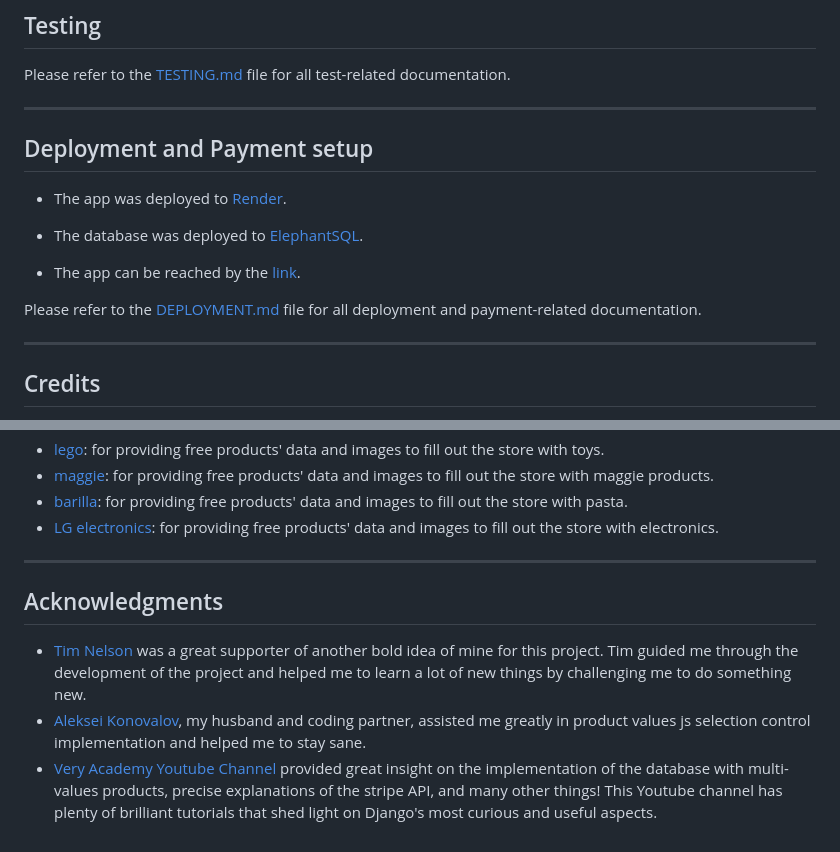
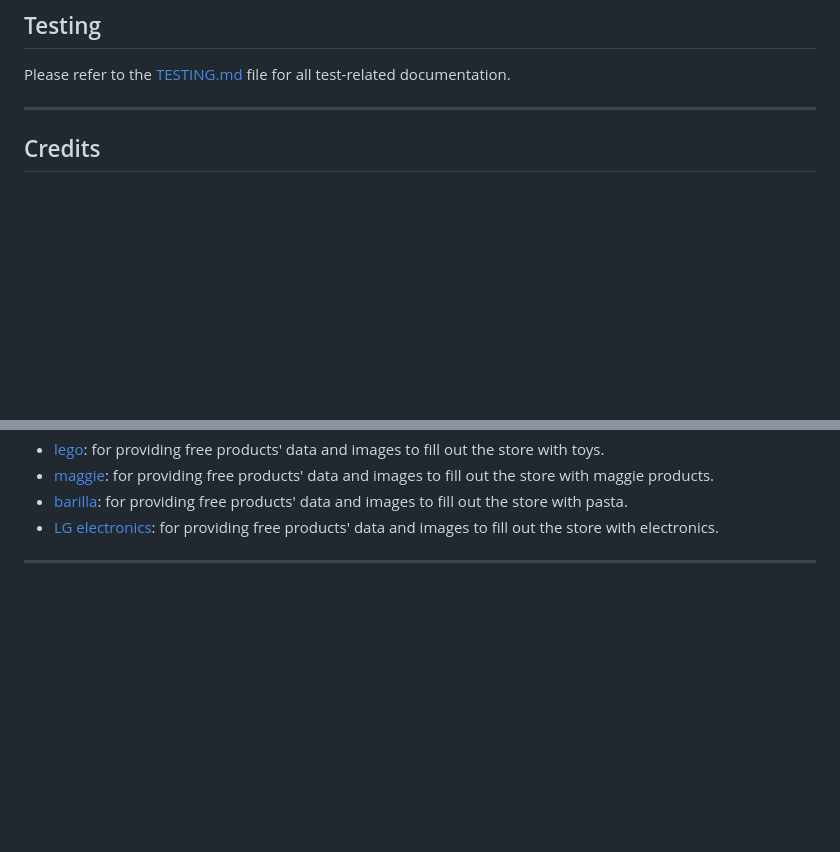
Before and after one commit to Chittaranjanbehera123/GlobalTradeHub-RealWorld-Project, a Markdown page: README.md, 2 parts joined by grey strips. Drawn GitHub-style; blank space fills up the shorter version.

```diff
--- a/README.md
+++ b/README.md
@@ -765,20 +765,6 @@ Please refer to the [TESTING.md](TESTING.md) file for all test-related documenta
 
 ---
 
-
-
-## Deployment and Payment setup
-
-- The app was deployed to [Render](https://render.com/).
-- The database was deployed to [ElephantSQL](https://www.elephantsql.com/).
-
-- The app can be reached by the [link](https://wowder.onrender.com).
-
-
-Please refer to the [DEPLOYMENT.md](DEPLOYMENT.md) file for all deployment and payment-related documentation.
-
----
-
 ## Credits
 
 - [GitHub](https://github.com/) for giving the idea of the project's design.
@@ -822,9 +808,3 @@ Please refer to the [DEPLOYMENT.md](DEPLOYMENT.md) file for all deployment and p
 - [barilla](https://www.barilla.com/): for providing free products' data and images to fill out the store with pasta.
 - [LG electronics](https://www.lg.com/): for providing free products' data and images to fill out the store with electronics.
 ---
-
-## Acknowledgments
-
-- [Tim Nelson](https://github.com/TravelTimN) was a great supporter of another bold idea of mine for this project. Tim guided me through the development of the project and helped me to learn a lot of new things by challenging me to do something new.
-- [Aleksei Konovalov](https://github.com/lexach91), my husband and coding partner, assisted me greatly in product values js selection control implementation and helped me to stay sane.
-- [Very Academy Youtube Channel](https://www.youtube.com/c/veryacademy) provided great insight on the implementation of the database with multi-values products, precise explanations of the stripe API, and many other things! This Youtube channel has plenty of brilliant tutorials that shed light on Django's most curious and useful aspects.
```
